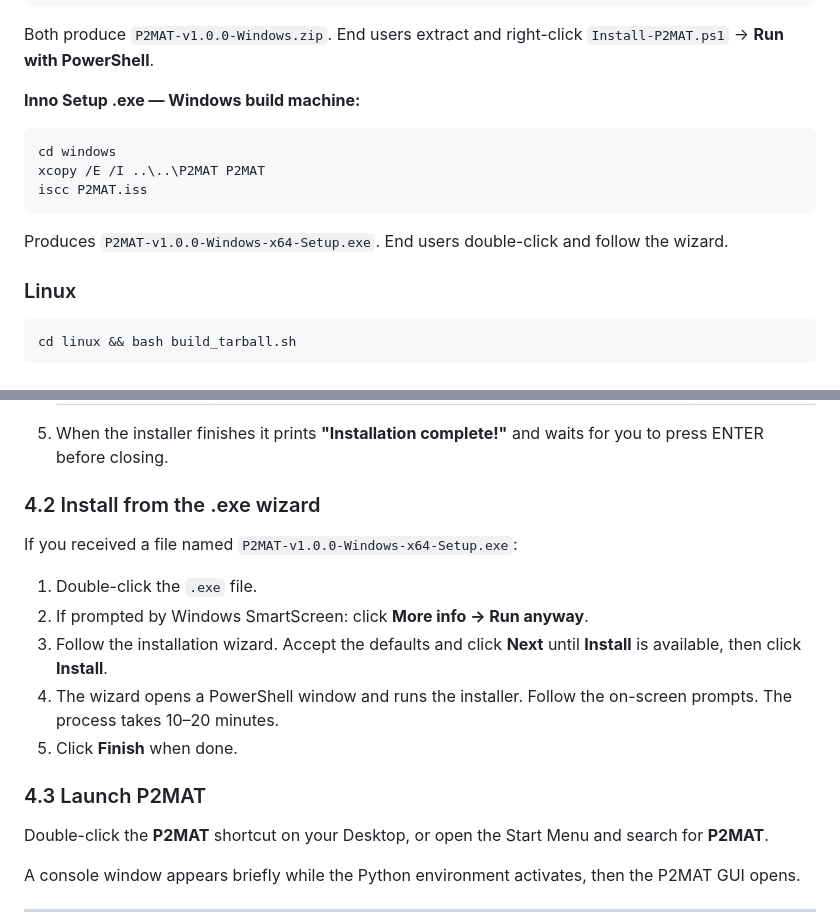
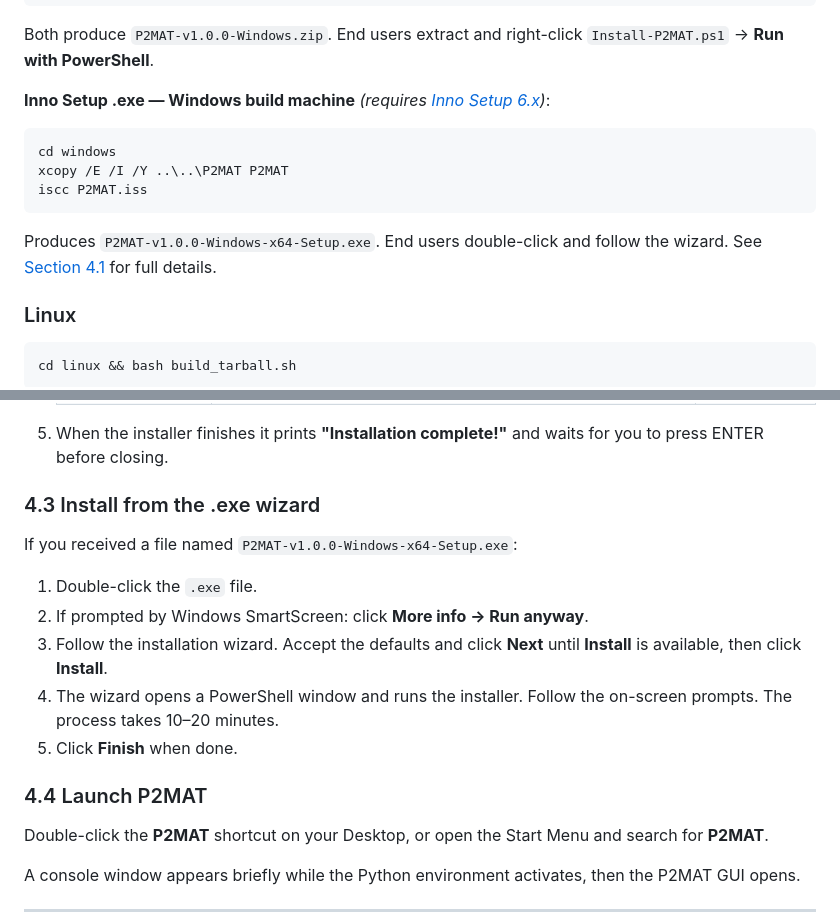
Before and after one commit to sandialabs/P2MAT, a Markdown page: Release/README.md, 2 parts joined by grey strips. GitHub-like rendering.

````diff
--- a/Release/README.md
+++ b/Release/README.md
@@ -71,13 +71,13 @@ cd windows && bash build_zip.sh
 
 Both produce `P2MAT-v1.0.0-Windows.zip`. End users extract and right-click `Install-P2MAT.ps1` → **Run with PowerShell**.
 
-**Inno Setup .exe — Windows build machine:**
+**Inno Setup .exe — Windows build machine** *(requires [Inno Setup 6.x](https://jrsoftware.org/isinfo.php))*:
 ```batch
 cd windows
-xcopy /E /I ..\..\P2MAT P2MAT
+xcopy /E /I /Y ..\..\P2MAT P2MAT
 iscc P2MAT.iss
 ```
-Produces `P2MAT-v1.0.0-Windows-x64-Setup.exe`. End users double-click and follow the wizard.
+Produces `P2MAT-v1.0.0-Windows-x64-Setup.exe`. End users double-click and follow the wizard. See [Section 4.1](#41-building-the-windows-package) for full details.
 
 ### Linux
 
@@ -262,7 +314,7 @@ P2MAT will open and is now permanently allowed.
 5. When the installer finishes it prints **"Installation complete!"** and waits
    for you to press ENTER before closing.
 
-### 4.2 Install from the .exe wizard
+### 4.3 Install from the .exe wizard
 
 If you received a file named `P2MAT-v1.0.0-Windows-x64-Setup.exe`:
 
@@ -274,7 +326,7 @@ If you received a file named `P2MAT-v1.0.0-Windows-x64-Setup.exe`:
    on-screen prompts. The process takes 10–20 minutes.
 5. Click **Finish** when done.
 
-### 4.3 Launch P2MAT
+### 4.4 Launch P2MAT
 
 Double-click the **P2MAT** shortcut on your Desktop, or open the Start Menu
 and search for **P2MAT**.
````
Also changed, not shown: other parts of Release/README.md (+53 -1 lines).
